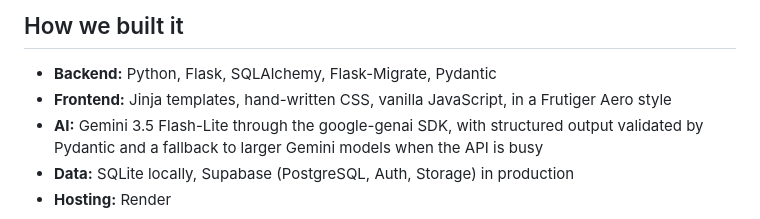
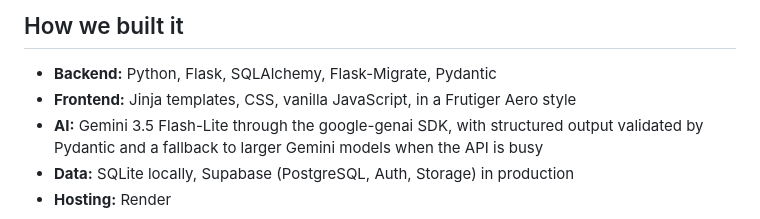
Before and after one commit to evanrm312/hack-nc, a Markdown page: README.md, the part around the change. Drawn GitHub-style.

Commit message:
Revise frontend section in README
Updated frontend technologies in README.

```diff
--- a/README.md
+++ b/README.md
@@ -22,7 +22,7 @@ Built at HackNC 2026.
 ## How we built it
 
 - **Backend:** Python, Flask, SQLAlchemy, Flask-Migrate, Pydantic
-- **Frontend:** Jinja templates, hand-written CSS, vanilla JavaScript, in a Frutiger Aero style
+- **Frontend:** Jinja templates, CSS, vanilla JavaScript, in a Frutiger Aero style
 - **AI:** Gemini 3.5 Flash-Lite through the google-genai SDK, with structured output validated by Pydantic and a fallback to larger Gemini models when the API is busy
 - **Data:** SQLite locally, Supabase (PostgreSQL, Auth, Storage) in production
 - **Hosting:** Render
```
